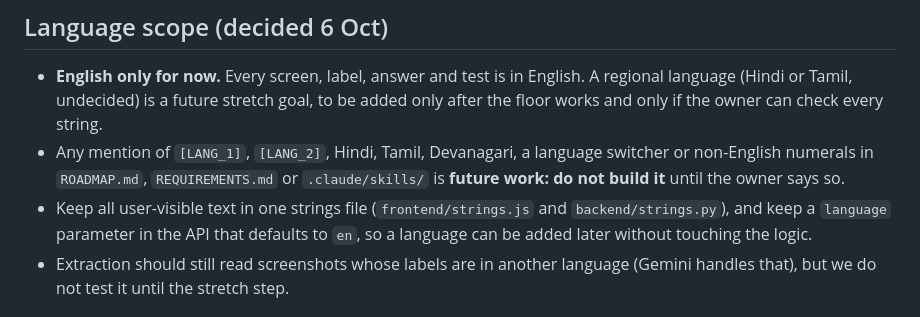
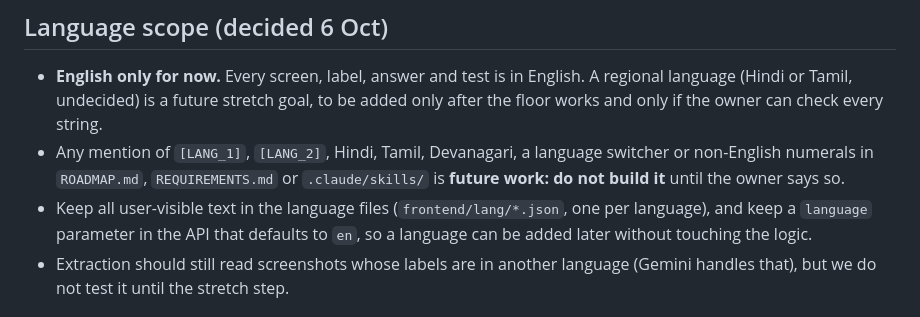
Before and after one commit to nithinraj49/payproof, a Markdown page: CLAUDE.md, the part around the change. Rendered like a GitHub page.

Commit message:
docs: CLAUDE.md points to frontend/lang/*.json instead of strings.js
Co-Authored-By: Claude Sonnet 5.5 <noreply@anthropic.com>

```diff
--- a/CLAUDE.md
+++ b/CLAUDE.md
@@ -22,7 +22,7 @@ This is our entry for the Google Cloud AI Builder Cup 2026. Submission closes 18
 
 - **English only for now.** Every screen, label, answer and test is in English. A regional language (Hindi or Tamil, undecided) is a future stretch goal, to be added only after the floor works and only if the owner can check every string.
 - Any mention of `[LANG_1]`, `[LANG_2]`, Hindi, Tamil, Devanagari, a language switcher or non-English numerals in `ROADMAP.md`, `REQUIREMENTS.md` or `.claude/skills/` is **future work: do not build it** until the owner says so.
-- Keep all user-visible text in one strings file (`frontend/strings.js` and `backend/strings.py`), and keep a `language` parameter in the API that defaults to `en`, so a language can be added later without touching the logic.
+- Keep all user-visible text in the language files (`frontend/lang/*.json`, one per language), and keep a `language` parameter in the API that defaults to `en`, so a language can be added later without touching the logic.
 - Extraction should still read screenshots whose labels are in another language (Gemini handles that), but we do not test it until the stretch step.
 
 ## Hard rules (never break these)
```
